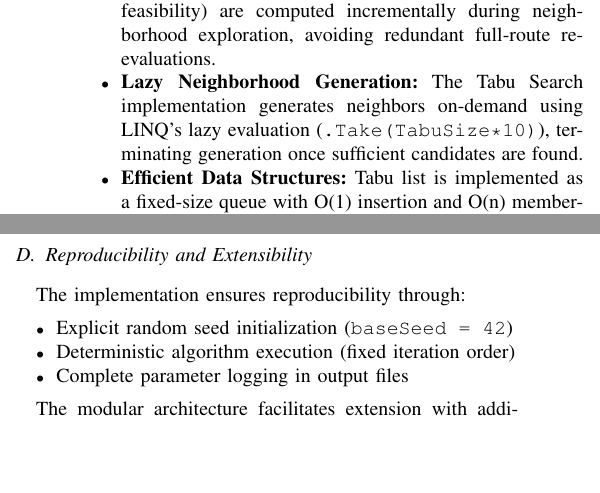
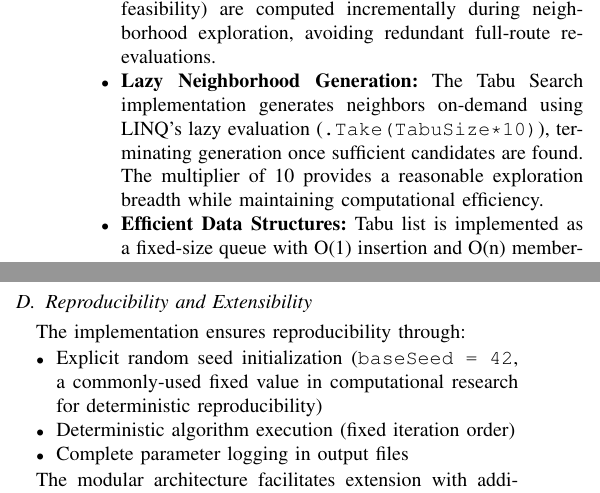
Before and after one commit to Nishedi/RCVRPTW, a LaTeX paper (Article/IJET_Template.tex, which reads Article/sections/Implementation.tex): two parts of the columns of page 5 of 9, joined at a grey line, cut so that both start at the same text, the shorter picture padded with empty space. Compiled offline with pdfLaTeX.

Commit message:
Address code review feedback: clarify magic numbers and seed value
Co-authored-by: 4L3M <115577560+4L3M@users.noreply.github.com>

```diff
--- a/Article/sections/Implementation.tex
+++ b/Article/sections/Implementation.tex
@@ -79,7 +79,7 @@ Several design choices enhance computational efficiency:
 
     \item \textbf{Incremental Evaluation:} Route metrics (cost, penalties, feasibility) are computed incrementally during neighborhood exploration, avoiding redundant full-route re-evaluations.
 
-    \item \textbf{Lazy Neighborhood Generation:} The Tabu Search implementation generates neighbors on-demand using LINQ's lazy evaluation (\texttt{.Take(TabuSize*10)}), terminating generation once sufficient candidates are found.
+    \item \textbf{Lazy Neighborhood Generation:} The Tabu Search implementation generates neighbors on-demand using LINQ's lazy evaluation (\texttt{.Take(TabuSize*10)}), terminating generation once sufficient candidates are found. The multiplier of 10 provides a reasonable exploration breadth while maintaining computational efficiency.
 
     \item \textbf{Efficient Data Structures:} Tabu list is implemented as a fixed-size queue with O(1) insertion and O(n) membership testing. Routes are represented as lists enabling O(1) indexed access.
 \end{itemize}
@@ -105,7 +105,7 @@ The framework generates 500 stochastic scenarios for each of six Solomon benchma
 
 The implementation ensures reproducibility through:
 \begin{itemize}
-    \item Explicit random seed initialization (\texttt{baseSeed = 42})
+    \item Explicit random seed initialization (\texttt{baseSeed = 42}, a commonly-used fixed value in computational research for deterministic reproducibility)
     \item Deterministic algorithm execution (fixed iteration order)
     \item Complete parameter logging in output files
 \end{itemize}
```
Also changed, not shown: Article/sections/Implementation.tex (2 more changed lines).
